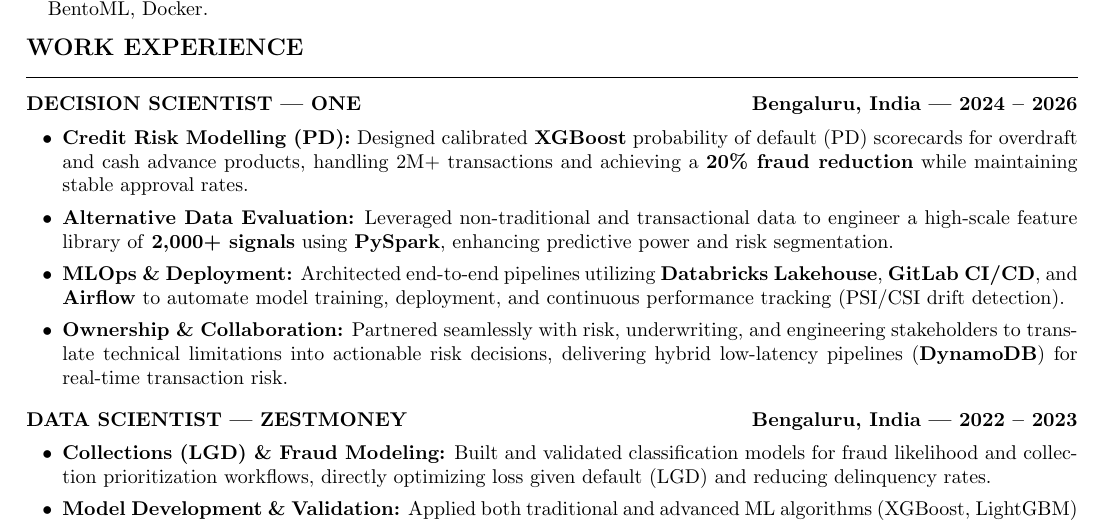
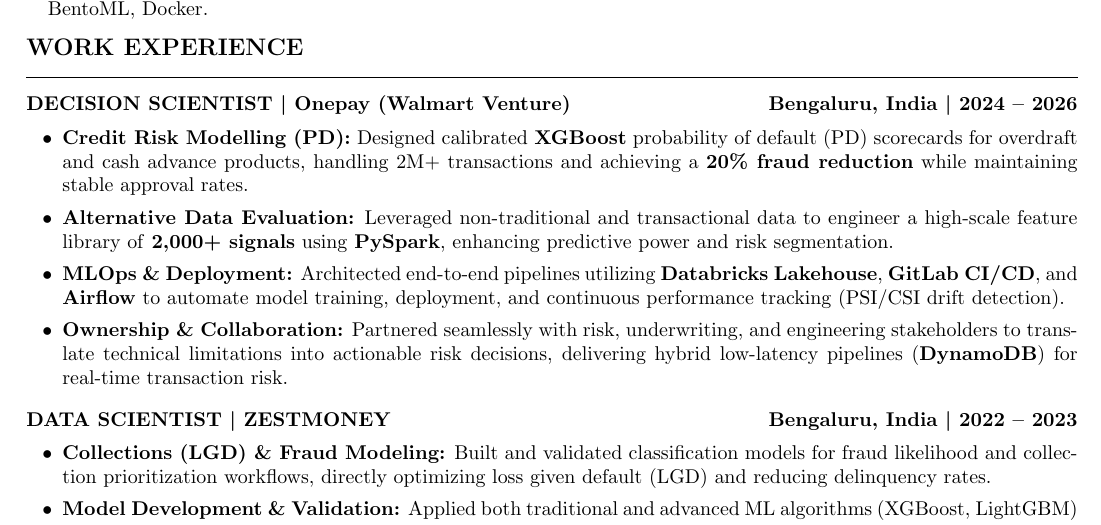
Before and after one commit to harshcurious/Resume, a LaTeX document (main.tex): part of the page, cut so that both start at the same text. Compiled offline with pdfLaTeX.

Commit message:
Corrected Formatting

```diff
--- a/main.tex
+++ b/main.tex
@@ -48,7 +48,7 @@
 \section*{Work Experience}
 
 \noindent
-\textbf{DECISION SCIENTIST | ONE} \hfill \textbf{Bengaluru, India | 2024 -- 2026}
+\textbf{DECISION SCIENTIST \textbar{} Onepay (Walmart Venture)} \hfill \textbf{Bengaluru, India \textbar{} 2024 -- 2026}
 \begin{itemize}[leftmargin=0.25in, itemsep=1pt]
     \item \textbf{Credit Risk Modelling (PD):} Designed calibrated \textbf{XGBoost} probability of default (PD) scorecards for overdraft and cash advance products, handling 2M+ transactions and achieving a \textbf{20\% fraud reduction} while maintaining stable approval rates.
     \item \textbf{Alternative Data Evaluation:} Leveraged non-traditional and transactional data to engineer a high-scale feature library of \textbf{2,000+ signals} using \textbf{PySpark}, enhancing predictive power and risk segmentation.
@@ -59,7 +59,7 @@
 \vspace{1ex}
 
 \noindent
-\textbf{DATA SCIENTIST | ZESTMONEY} \hfill \textbf{Bengaluru, India | 2022 -- 2023}
+\textbf{DATA SCIENTIST \textbar{} ZESTMONEY} \hfill \textbf{Bengaluru, India \textbar{} 2022 -- 2023}
 \begin{itemize}[leftmargin=0.25in, itemsep=1pt]
     \item \textbf{Collections (LGD) \& Fraud Modeling:} Built and validated classification models for fraud likelihood and collection prioritization workflows, directly optimizing loss given default (LGD) and reducing delinquency rates.
     \item \textbf{Model Development \& Validation:} Applied both traditional and advanced ML algorithms (XGBoost, LightGBM) with rigorous evaluation methodologies to analyze 2,000+ features from 8 alternative data sources, achieving up to \textbf{30\% conversion uplift}.
```
